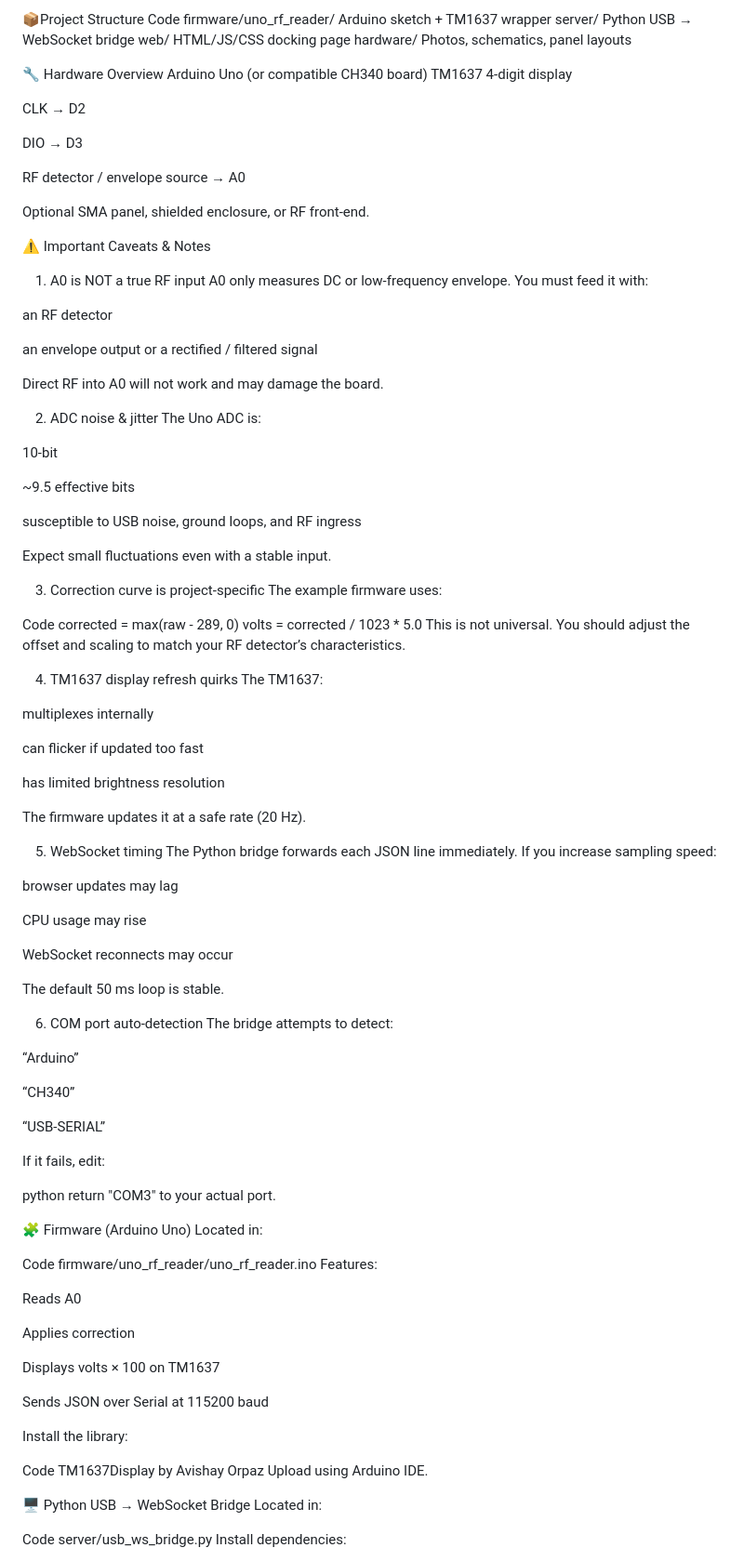
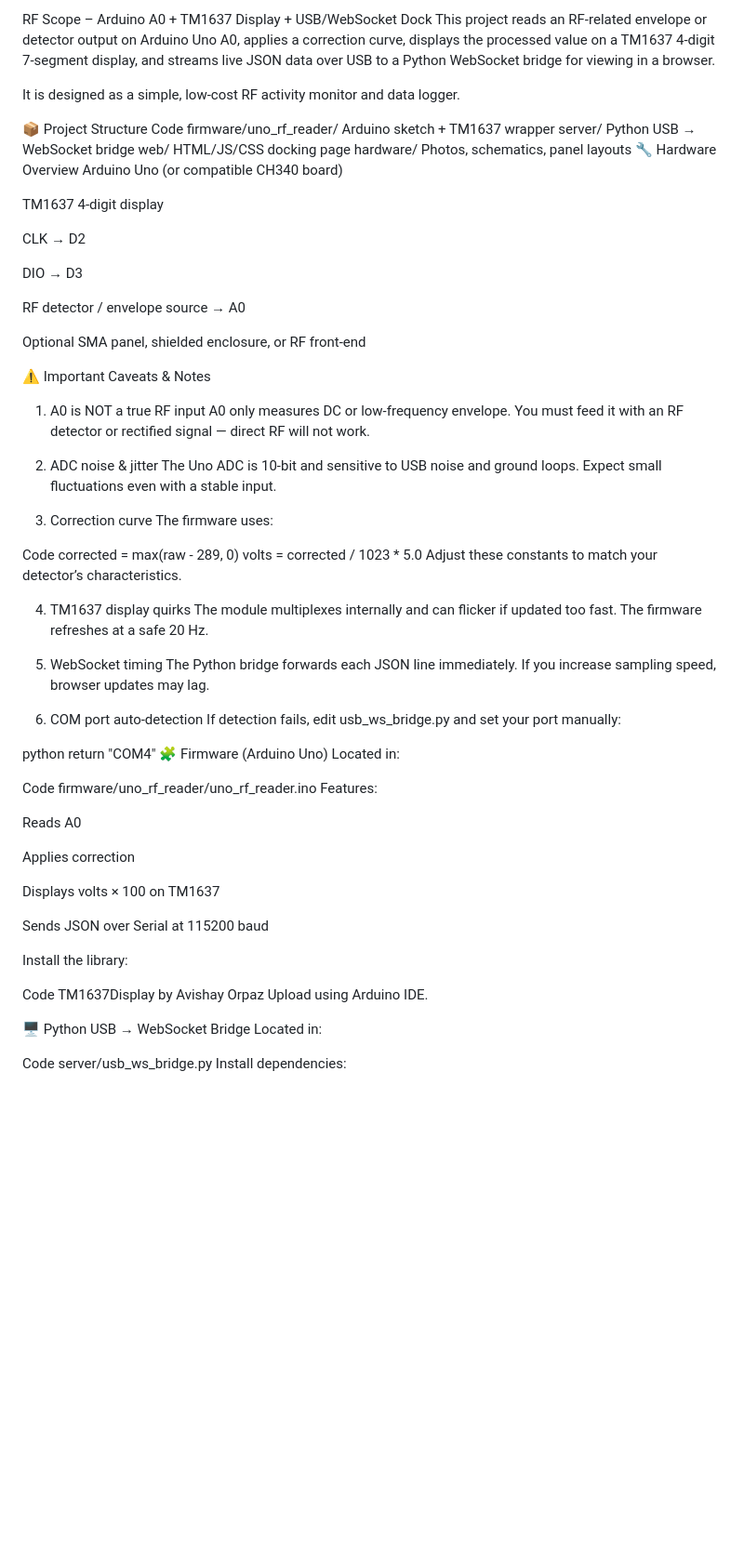
Before and after one commit to joehaughey/rf-scope, a Markdown page: rf-scope/README.md, the part around one of its changes. Shown at 93% size. Drawn GitHub-style; blank space fills up the shorter version.

Commit message:
Revise README for RF Scope project details
Updated README with project overview, hardware details, and quick start instructions.

```diff
--- a/rf-scope/README.md
+++ b/rf-scope/README.md
@@ -1,16 +1,20 @@
 
 
 
-📦Project Structure
+RF Scope – Arduino A0 + TM1637 Display + USB/WebSocket Dock
+This project reads an RF‑related envelope or detector output on Arduino Uno A0, applies a correction curve, displays the processed value on a TM1637 4‑digit 7‑segment display, and streams live JSON data over USB to a Python WebSocket bridge for viewing in a browser.
+
+It is designed as a simple, low‑cost RF activity monitor and data logger.
+
+📦 Project Structure
 Code
 firmware/uno_rf_reader/   Arduino sketch + TM1637 wrapper
 server/                   Python USB → WebSocket bridge
 web/                      HTML/JS/CSS docking page
 hardware/                 Photos, schematics, panel layouts
-
-
 🔧 Hardware Overview
 Arduino Uno (or compatible CH340 board)
+
 TM1637 4‑digit display
 
 CLK → D2
@@ -19,80 +23,38 @@ DIO → D3
 
 RF detector / envelope source → A0
 
-Optional SMA panel, shielded enclosure, or RF front‑end.
+Optional SMA panel, shielded enclosure, or RF front‑end
 
 ⚠ Important Caveats & Notes
 1. A0 is NOT a true RF input
 A0 only measures DC or low‑frequency envelope.
-You must feed it with:
-
-an RF detector
-
-an envelope output
-or a rectified / filtered signal
-
-Direct RF into A0 will not work and may damage
-the board.
+You must feed it with an RF detector or rectified signal — direct RF will not work.
 
 2. ADC noise & jitter
-The Uno ADC is:
-
-10‑bit
-
-~9.5 effective bits
-
-susceptible to USB noise, ground loops, and RF ingress
-
+The Uno ADC is 10‑bit and sensitive to USB noise and ground loops.
 Expect small fluctuations even with a stable input.
 
-3. Correction curve is project‑specific
-The example firmware uses:
+3. Correction curve
+The firmware uses:
 
 Code
 corrected = max(raw - 289, 0)
 volts = corrected / 1023 * 5.0
-This is not universal.
-You should adjust the offset and scaling to match
-your RF detector’s characteristics.
+Adjust these constants to match your detector’s characteristics.
 
-4. TM1637 display refresh quirks
-The TM1637:
-
-multiplexes internally
-
-can flicker if updated too fast
-
-has limited brightness resolution
-
-The firmware updates it at a safe rate (20 Hz).
+4. TM1637 display quirks
+The module multiplexes internally and can flicker if updated too fast.
+The firmware refreshes at a safe 20 Hz.
 
 5. WebSocket timing
 The Python bridge forwards each JSON line immediately.
-If you increase sampling speed:
-
-browser updates may lag
-
-CPU usage may rise
-
-WebSocket reconnects may occur
-
-The default 50 ms loop is stable.
+If you increase sampling speed, browser updates may lag.
 
 6. COM port auto‑detection
-The bridge attempts to detect:
-
-“Arduino”
-
-“CH340”
-
-“USB‑SERIAL”
-
-If it fails, edit:
+If detection fails, edit usb_ws_bridge.py and set your port manually:
 
 python
-return "COM3"
-to your actual port.
-
+return "COM4"
 🧩 Firmware (Arduino Uno)
 Located in:
 
@@ -104,17 +66,15 @@ Reads A0
 
 Applies correction
 
-Displays volts × 100 on TM1637
+Displays volts × 100 on TM1637
 
-Sends JSON over Serial at 115200 baud
+Sends JSON over Serial at 115200 baud
 
 Install the library:
 
 Code
 TM1637Display by Avishay Orpaz
 Upload using Arduino IDE.
-
-
 
 🖥 Python USB → WebSocket Bridge
 Located in:
```
Also changed, not shown: other parts of rf-scope/README.md (+25 -14 lines).
